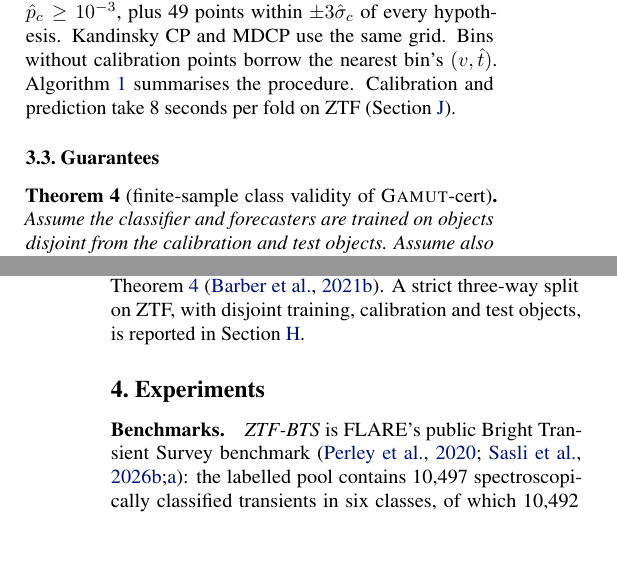
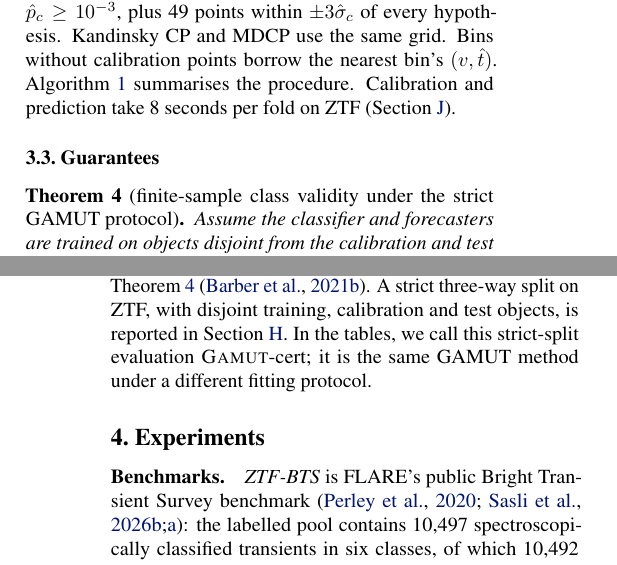
Before and after one commit to appleweiping/GAMUT, a LaTeX paper (paper/main_advisor.tex, which reads paper/sections/method.tex): two parts of the columns of pages 4 and 5 of 63, joined at a grey line, cut so that both start at the same text, the shorter picture padded with empty space. Compiled offline with pdfLaTeX.

Commit message:
Define a single method with two fitting protocols

```diff
--- a/paper/sections/method.tex
+++ b/paper/sections/method.tex
@@ -114,7 +114,7 @@ Calibration and prediction take \RuntimeGamutZTF{} seconds per fold on ZTF (\cre
 \subsection{Guarantees}
 \label{sec:theory}
 
-\begin{theorem}[finite-sample class validity of \gamut-cert]
+\begin{theorem}[finite-sample class validity under the strict GAMUT protocol]
 \label{thm:valid}
 Assume the classifier and forecasters are trained on objects disjoint from the calibration and test objects.
 Assume also that, within each class, the calibration objects and the test object are exchangeable.
@@ -135,4 +135,4 @@ A uniform-convergence bound is given in \cref{app:proofs}, but its constants are
 We therefore check validity empirically.
 Every method in the main experiments uses cross-fitted base models (FLARE's protocol), whose training data include the test fold.
 This places them outside \cref{thm:valid} \citep{barber2021predictive}.
-A strict three-way split on ZTF, with disjoint training, calibration and test objects, is reported in \cref{app:cert}.
+A strict three-way split on ZTF, with disjoint training, calibration and test objects, is reported in \cref{app:cert}. In the tables, we call this strict-split evaluation \gamut-cert{}; it is the same GAMUT method under a different fitting protocol.
```
